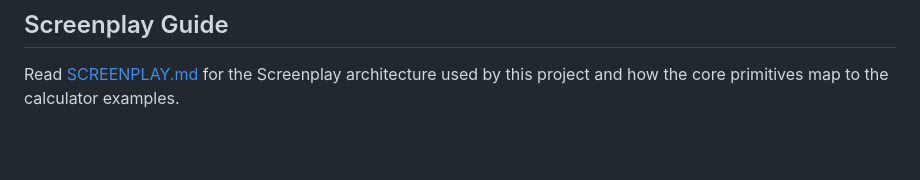
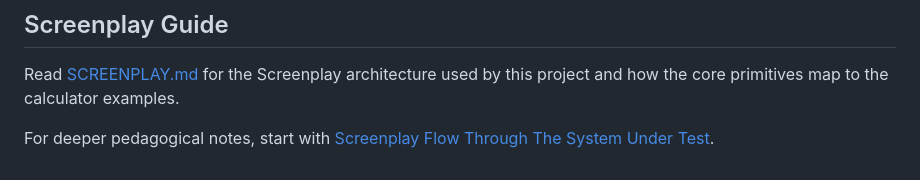
Before and after one commit to NeoCognitus70/calculator-screenplay-bdd, a Markdown page: README.md, the part around the change. Rendered like a GitHub page; blank space fills up the shorter version.

Commit message:
Teach the Screenplay flow through the SUT

```diff
--- a/README.md
+++ b/README.md
@@ -122,3 +122,6 @@ test artifacts noisy once the suite grows substantially.
 
 Read [SCREENPLAY.md](./SCREENPLAY.md) for the Screenplay architecture used by
 this project and how the core primitives map to the calculator examples.
+
+For deeper pedagogical notes, start with
+[Screenplay Flow Through The System Under Test](./docs/screenplay-flow-through-the-sut.md).
```
Also changed, not shown: docs/screenplay-flow-through-the-sut.md (added, +261 -0 lines).
